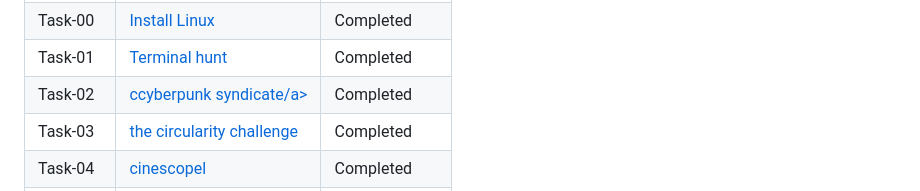
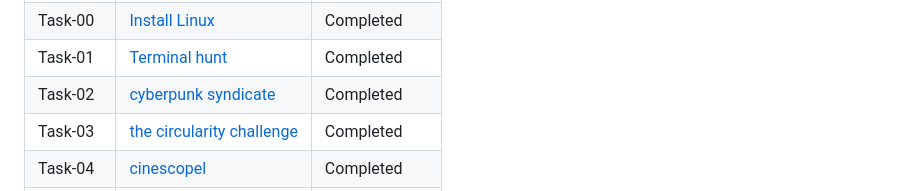
Before and after one commit to ABHISHEKUPAI/amfoss-tasks, a Markdown page: README.md, the part around one of its changes. Rendered like a GitHub page.

```diff
--- a/README.md
+++ b/README.md
@@ -39,7 +39,7 @@ i did indeed enjoy the process . i had done each task keeping in mind the fact t
   </tr>
   <tr>
     <td>Task-02</td>
-    <td><a href="./task-02">ccyberpunk syndicate/a></td>
+    <td><a href="./task-02">cyberpunk syndicate </a></td>
     <td>Completed</td>
   </tr>
   <tr>
```
Also changed, not shown: other parts of README.md (+12 -0 lines).
